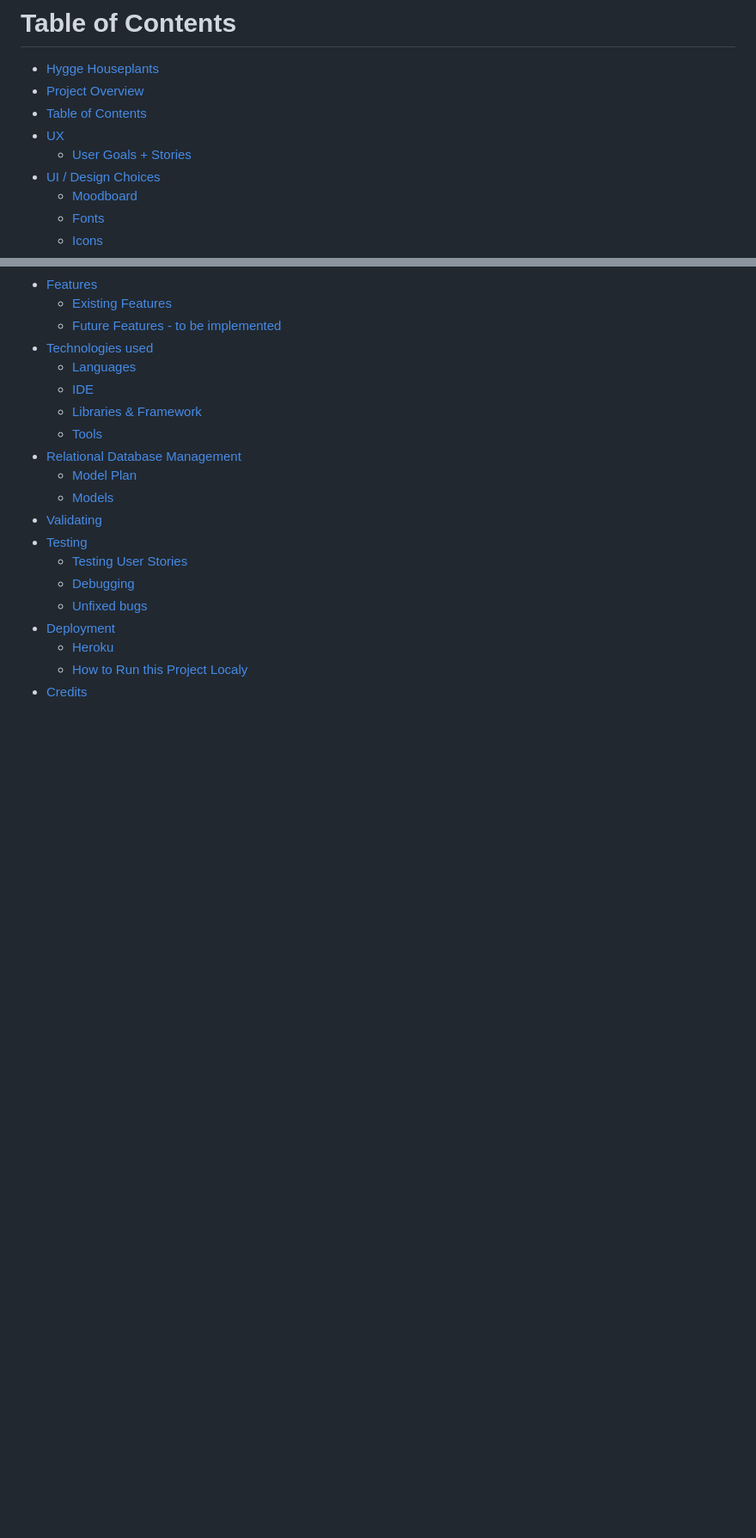
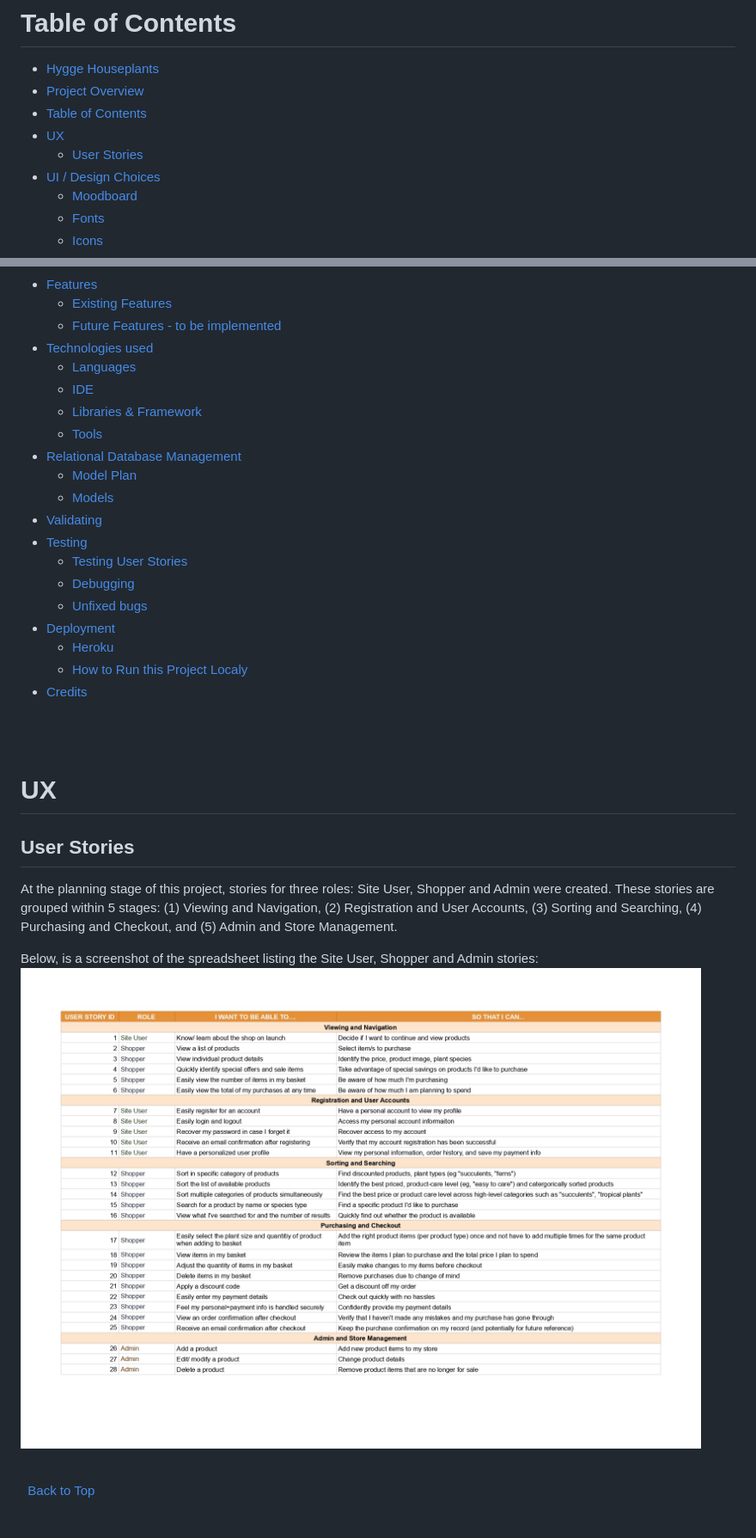
Before and after one commit to rachelcluke/hygge-houseplants, a Markdown page: README.md, 2 parts joined by grey strips. Shown: that part at 86% size. Rendered like a GitHub page; pictures changed too: static/docs/hygge-houseplants-stories.jpg (added); blank space fills up the shorter version.

Commit message:
readme - ui, ux, credits added

```diff
--- a/README.md
+++ b/README.md
@@ -29,7 +29,7 @@ The last update to this file was: **December 9th, 2024**
 - [Project Overview](#project-overview)
 - [Table of Contents](#table-of-contents)
 - [UX](#ux)
-  - [User Goals + Stories](#user-goals-stories)
+  - [User Stories](#user-goals-stories)
 - [UI / Design Choices](#ui-design-choices)
   - [Moodboard](#moodboard)
   - [Fonts](#fonts)
@@ -61,3 +61,20 @@ The last update to this file was: **December 9th, 2024**
 
 \
     &nbsp;
+
+# UX
+
+## User Stories
+
+At the planning stage of this project, stories for three roles: Site User, Shopper and Admin were created.
+These stories are grouped within 5 stages: (1) Viewing and Navigation, (2) Registration and User Accounts, (3) Sorting and Searching, (4) Purchasing and Checkout, and (5) Admin and Store Management.
+
+Below, is a screenshot of the spreadsheet listing the Site User, Shopper and Admin stories:
+![Stories](static/docs/hygge-houseplants-stories.jpg)
+
+\
+&nbsp;
+[Back to Top](#table-of-contents)
+\
+&nbsp;
+
```
Also changed, not shown: other parts of README.md (+92 -1 lines), static/docs/moodboard-and-color-palette.jpg (added).
